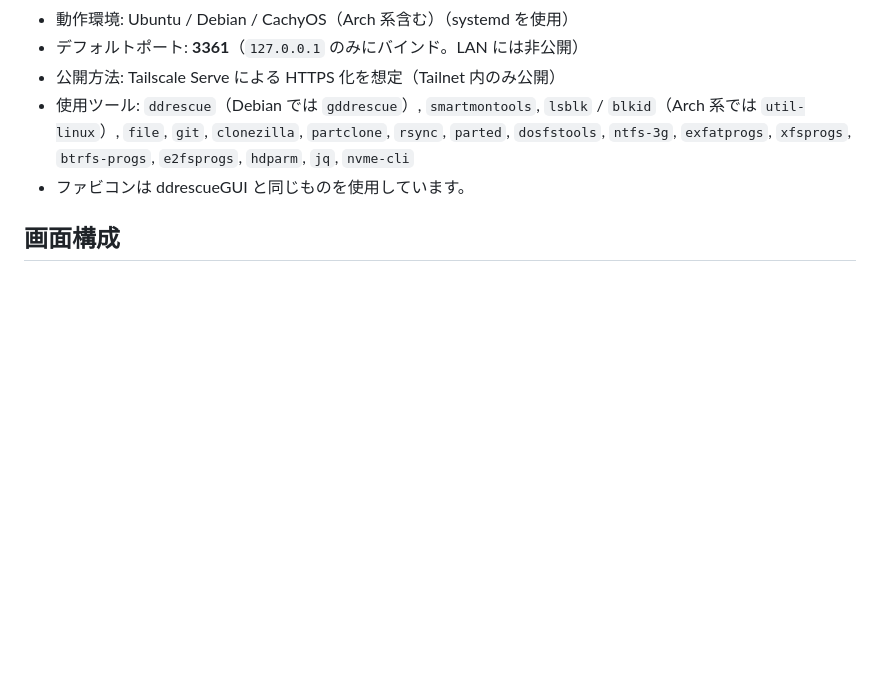
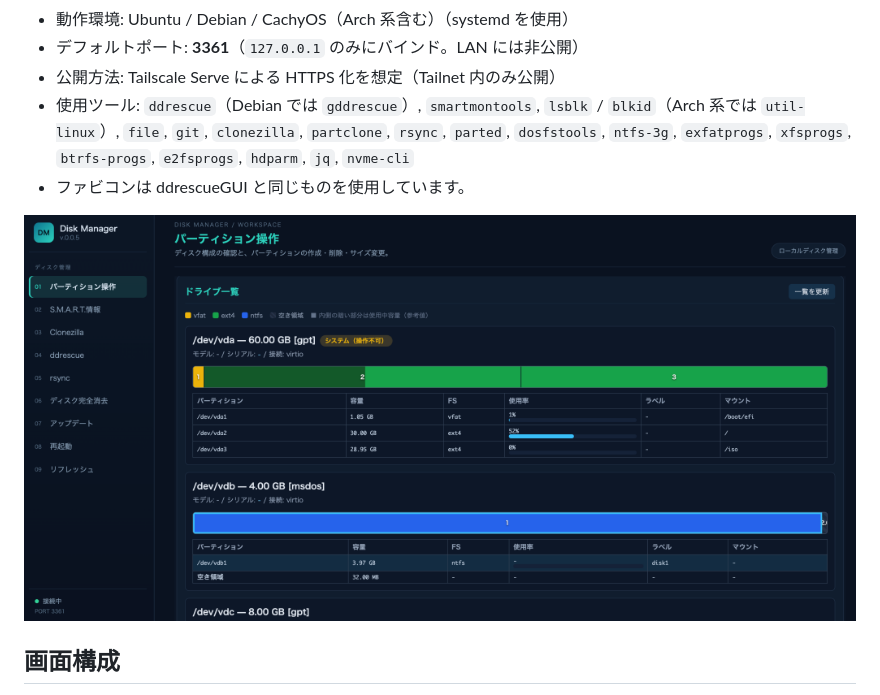
Before and after one commit to hirogura/diskmanager, a Markdown page: README.md, the part around the change. GitHub-like rendering; blank space fills up the shorter version.

```diff
--- a/README.md
+++ b/README.md
@@ -10,6 +10,8 @@ ddrescueGUI の機能はそのままに、UI をサイドバー切替式に作
 - 公開方法: Tailscale Serve による HTTPS 化を想定（Tailnet 内のみ公開）
 - 使用ツール: `ddrescue`（Debian では `gddrescue`）, `smartmontools`, `lsblk` / `blkid`（Arch 系では `util-linux`）, `file`, `git`, `clonezilla`, `partclone`, `rsync`, `parted`, `dosfstools`, `ntfs-3g`, `exfatprogs`, `xfsprogs`, `btrfs-progs`, `e2fsprogs`, `hdparm`, `jq`, `nvme-cli`
 - ファビコンは ddrescueGUI と同じものを使用しています。
+
+![ロゴ画像](diskmanager-ph.png)
 
 ## 画面構成
 
```
